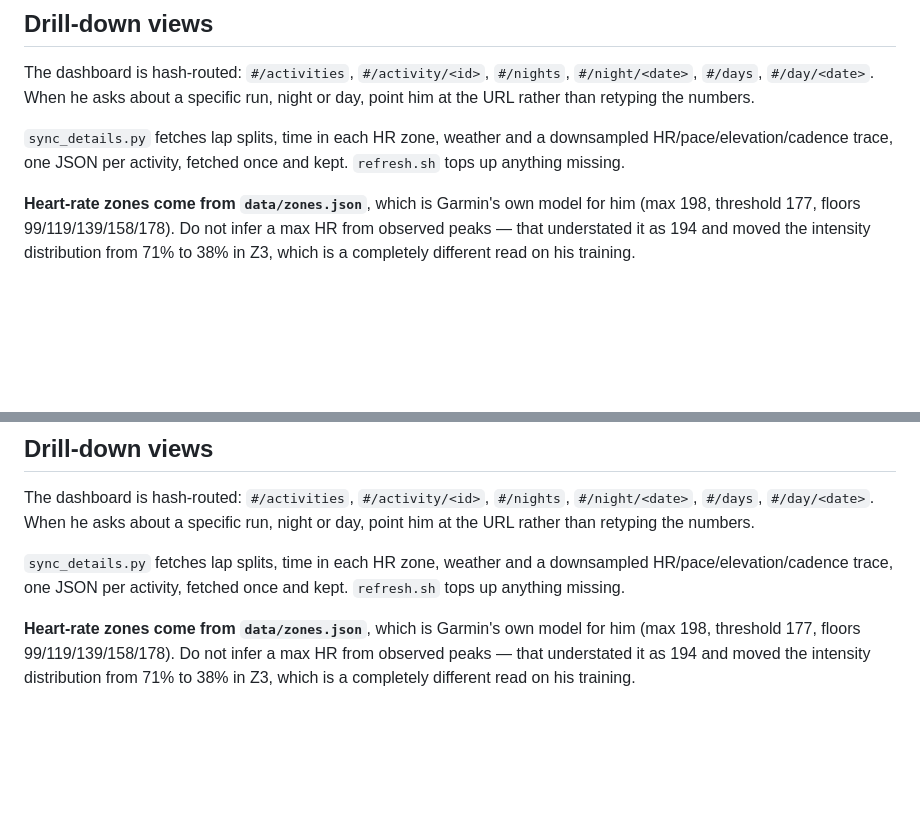
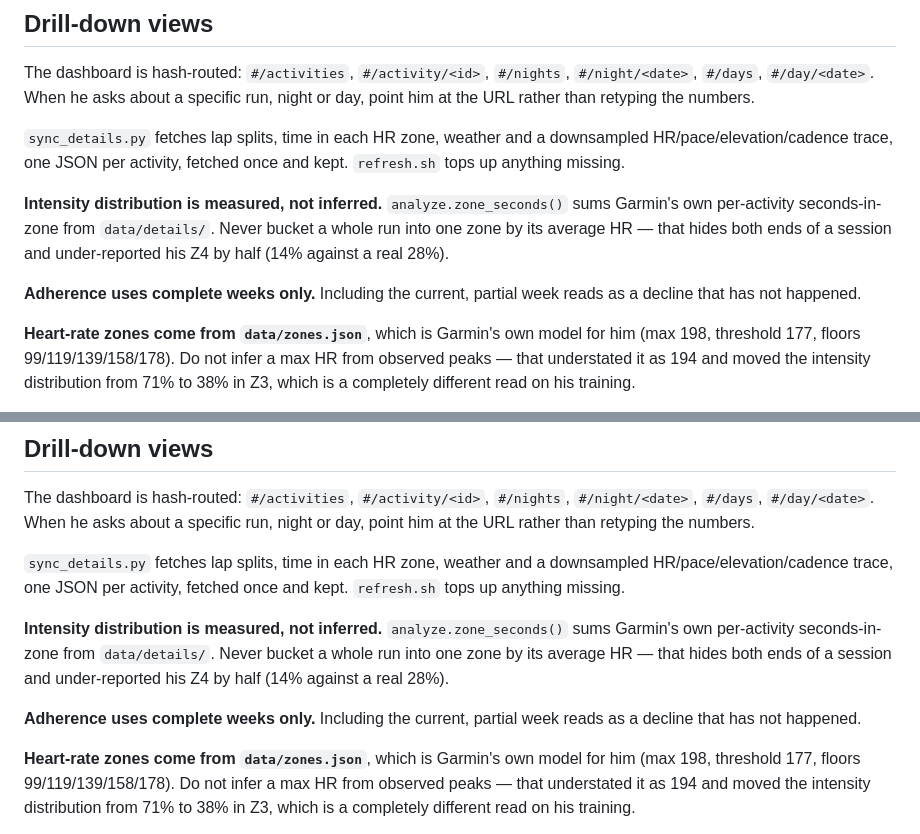
Before and after one commit to GeoffreyBian/train, a Markdown page: skills/garmin/SKILL.md, 2 parts joined by grey strips. Drawn GitHub-style; blank space fills up the shorter version.

Commit message:
Document the measured-zone rule and the live Pages link
Co-Authored-By: Claude Opus 5 <noreply@anthropic.com>
Claude-Session: https://claude.ai/code/session_01APDJXBbPB4Mw5cZCvummCg

```diff
--- a/skills/garmin/SKILL.md
+++ b/skills/garmin/SKILL.md
@@ -92,6 +92,14 @@ night or day, point him at the URL rather than retyping the numbers.
 downsampled HR/pace/elevation/cadence trace, one JSON per activity, fetched once
 and kept. `refresh.sh` tops up anything missing.
 
+**Intensity distribution is measured, not inferred.** `analyze.zone_seconds()`
+sums Garmin's own per-activity seconds-in-zone from `data/details/`. Never bucket
+a whole run into one zone by its average HR — that hides both ends of a session
+and under-reported his Z4 by half (14% against a real 28%).
+
+**Adherence uses complete weeks only.** Including the current, partial week reads
+as a decline that has not happened.
+
 **Heart-rate zones come from `data/zones.json`**, which is Garmin's own model for
 him (max 198, threshold 177, floors 99/119/139/158/178). Do not infer a max HR
 from observed peaks — that understated it as 194 and moved the intensity
@@ -113,6 +121,14 @@ night or day, point him at the URL rather than retyping the numbers.
 `sync_details.py` fetches lap splits, time in each HR zone, weather and a
 downsampled HR/pace/elevation/cadence trace, one JSON per activity, fetched once
 and kept. `refresh.sh` tops up anything missing.
+
+**Intensity distribution is measured, not inferred.** `analyze.zone_seconds()`
+sums Garmin's own per-activity seconds-in-zone from `data/details/`. Never bucket
+a whole run into one zone by its average HR — that hides both ends of a session
+and under-reported his Z4 by half (14% against a real 28%).
+
+**Adherence uses complete weeks only.** Including the current, partial week reads
+as a decline that has not happened.
 
 **Heart-rate zones come from `data/zones.json`**, which is Garmin's own model for
 him (max 198, threshold 177, floors 99/119/139/158/178). Do not infer a max HR
```
